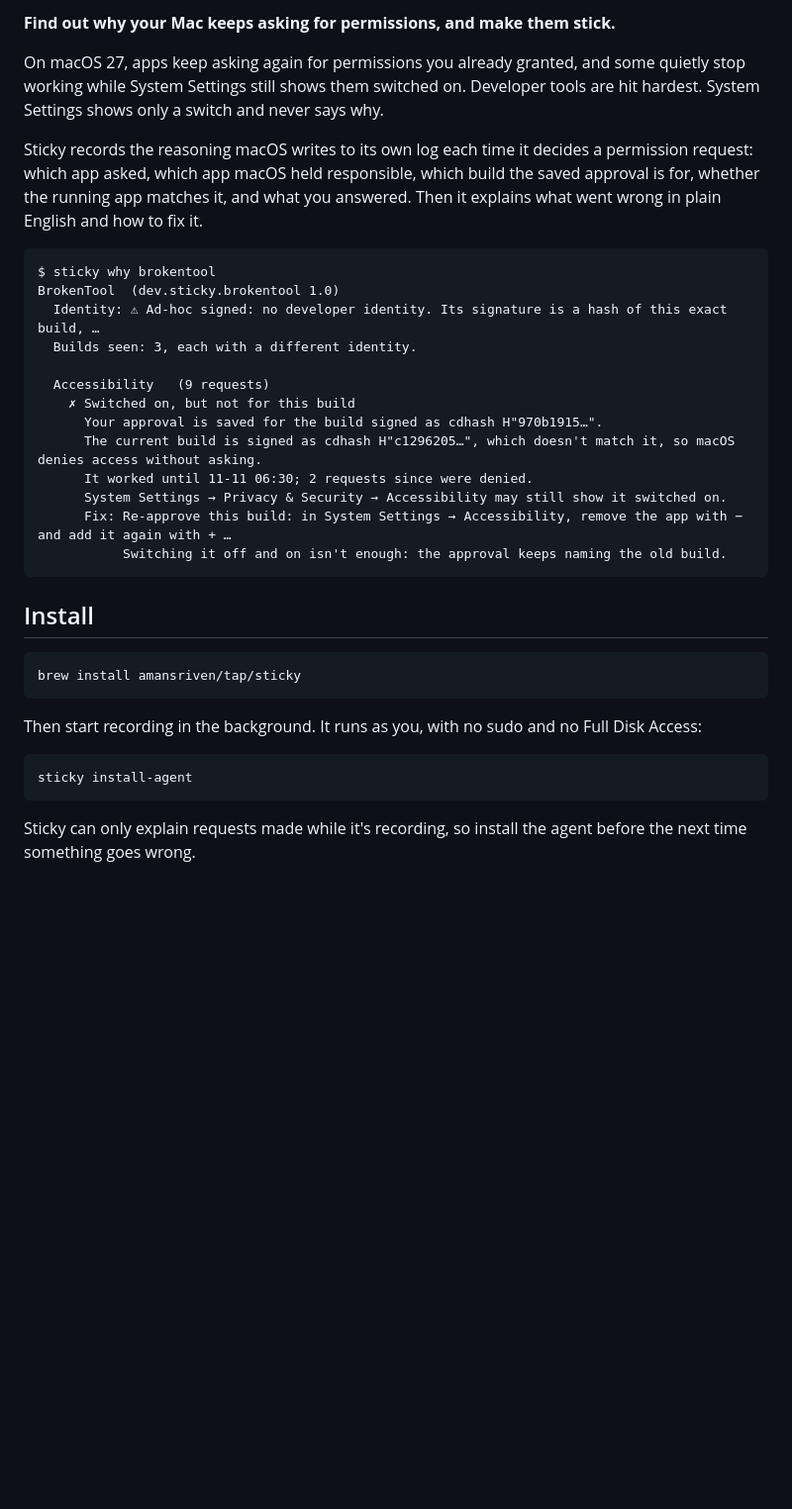
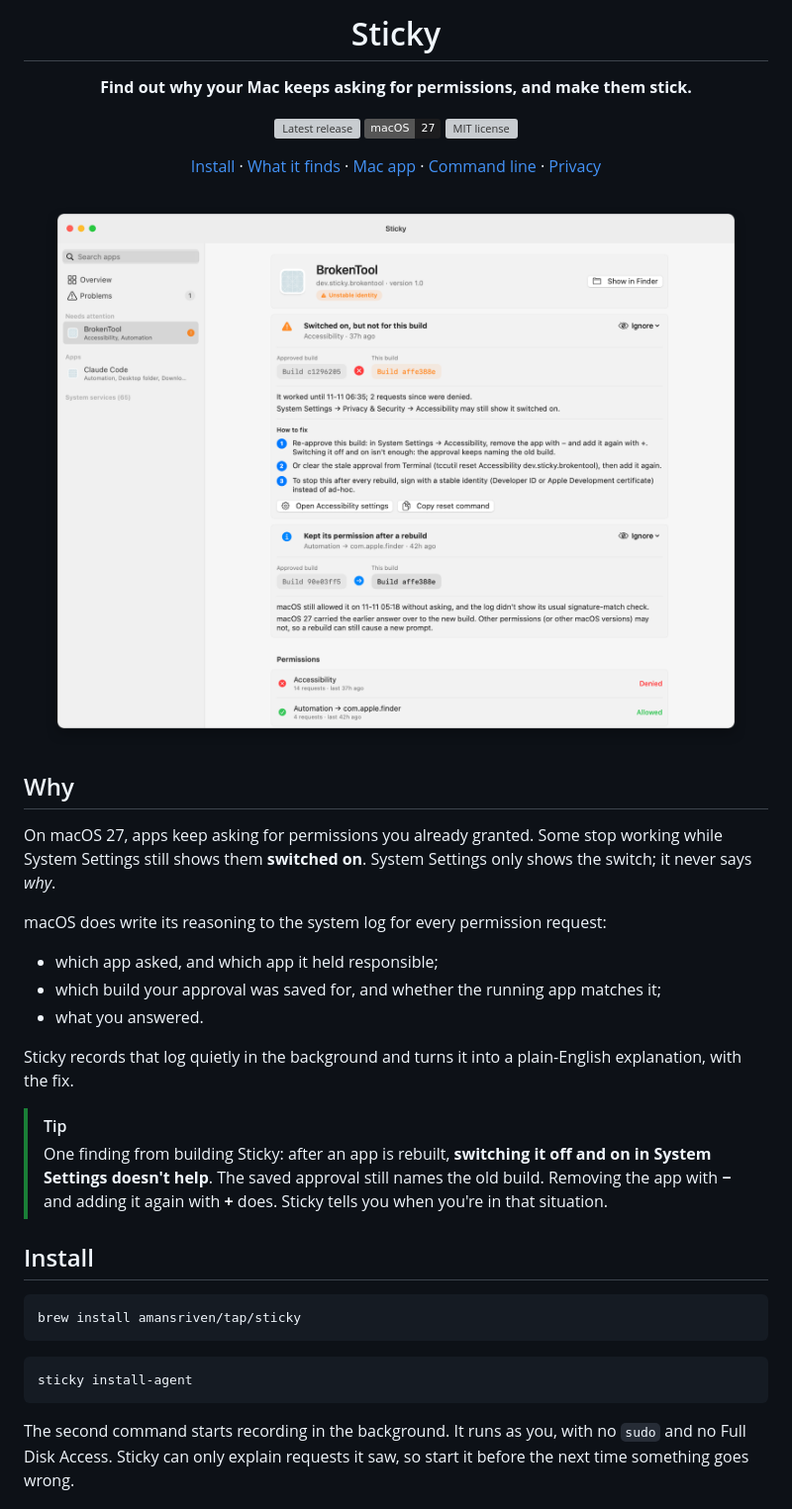
Before and after one commit to amansriven/Sticky, a Markdown page: README.md, the part around one of its changes. Shown at 99% size. GitHub-like rendering; pictures changed too: docs/images/app-page.png (added); badges without logos; blank space fills up the shorter version; grey boxes are pictures that could not be loaded.

````diff
--- a/README.md
+++ b/README.md
@@ -2,25 +4,44 @@
 
-**Find out why your Mac keeps asking for permissions, and make them stick.**
+<h1 align="center">Sticky</h1>
 
-On macOS 27, apps keep asking again for permissions you already granted, and some quietly stop working while System Settings still shows them switched on. Developer tools are hit hardest. System Settings shows only a switch and never says why.
+<p align="center">
+  <strong>Find out why your Mac keeps asking for permissions, and make them stick.</strong>
+</p>
 
-Sticky records the reasoning macOS writes to its own log each time it decides a permission request: which app asked, which app macOS held responsible, which build the saved approval is for, whether the running app matches it, and what you answered. Then it explains what went wrong in plain English and how to fix it.
+<p align="center">
+  <a href="https://github.com/amansriven/Sticky/releases/latest"><img src="https://img.shields.io/github/v/release/amansriven/Sticky?label=release&color=30D158" alt="Latest release"></a>
+  <img src="https://img.shields.io/badge/macOS-27-1d1d1f?logo=apple&logoColor=white" alt="macOS 27">
+  <a href="LICENSE"><img src="https://img.shields.io/github/license/amansriven/Sticky?color=5e5ce6" alt="MIT license"></a>
+</p>
 
-```text
-$ sticky why brokentool
-BrokenTool  (dev.sticky.brokentool 1.0)
-  Identity: ⚠ Ad-hoc signed: no developer identity. Its signature is a hash of this exact build, …
-  Builds seen: 3, each with a different identity.
+<p align="center">
+  <a href="#install">Install</a> ·
+  <a href="#what-sticky-finds">What it finds</a> ·
+  <a href="#the-mac-app">Mac app</a> ·
+  <a href="#command-line">Command line</a> ·
+  <a href="#privacy">Privacy</a>
+</p>
 
-  Accessibility   (9 requests)
-    ✗ Switched on, but not for this build
-      Your approval is saved for the build signed as cdhash H"970b1915…".
-      The current build is signed as cdhash H"c1296205…", which doesn't match it, so macOS denies access without asking.
-      It worked until 11-11 06:30; 2 requests since were denied.
-      System Settings → Privacy & Security → Accessibility may still show it switched on.
-      Fix: Re-approve this build: in System Settings → Accessibility, remove the app with − and add it again with + …
-           Switching it off and on isn't enough: the approval keeps naming the old build.
-```
+<p align="center">
+  <picture>
+    <source media="(prefers-color-scheme: dark)" srcset="docs/images/app-page-dark.png">
+    <img src="docs/images/app-page.png" width="880" alt="Sticky explaining that BrokenTool's Accessibility permission is switched on, but not for the current build">
+  </picture>
+</p>
+
+## Why
+
+On macOS 27, apps keep asking for permissions you already granted. Some stop working while System Settings still shows them **switched on**. System Settings only shows the switch; it never says *why*.
+
+macOS does write its reasoning to the system log for every permission request:
+- which app asked, and which app it held responsible;
+- which build your approval was saved for, and whether the running app matches it;
+- what you answered.
+
+Sticky records that log quietly in the background and turns it into a plain-English explanation, with the fix.
+
+> [!TIP]
+> One finding from building Sticky: after an app is rebuilt, **switching it off and on in System Settings doesn't help**. The saved approval still names the old build. Removing the app with **−** and adding it again with **+** does. Sticky tells you when you're in that situation.
 
 ## Install
 
@@ -28,11 +49,9 @@ BrokenTool  (dev.sticky.brokentool 1.0)
 brew install amansriven/tap/sticky
 ```
 
-Then start recording in the background. It runs as you, with no sudo and no Full Disk Access:
-
 ```bash
 sticky install-agent
 ```
 
-Sticky can only explain requests made while it's recording, so install the agent before the next time something goes wrong.
+The second command starts recording in the background. It runs as you, with no `sudo` and no Full Disk Access. Sticky can only explain requests it saw, so start it before the next time something goes wrong.
 
````
Also changed, not shown: other parts of README.md (+105 -86 lines), docs/images/app-page-dark.png (added), docs/images/icon.png (added), docs/images/menu-dark.png (added), docs/images/menu.png (added), 2 other files.
